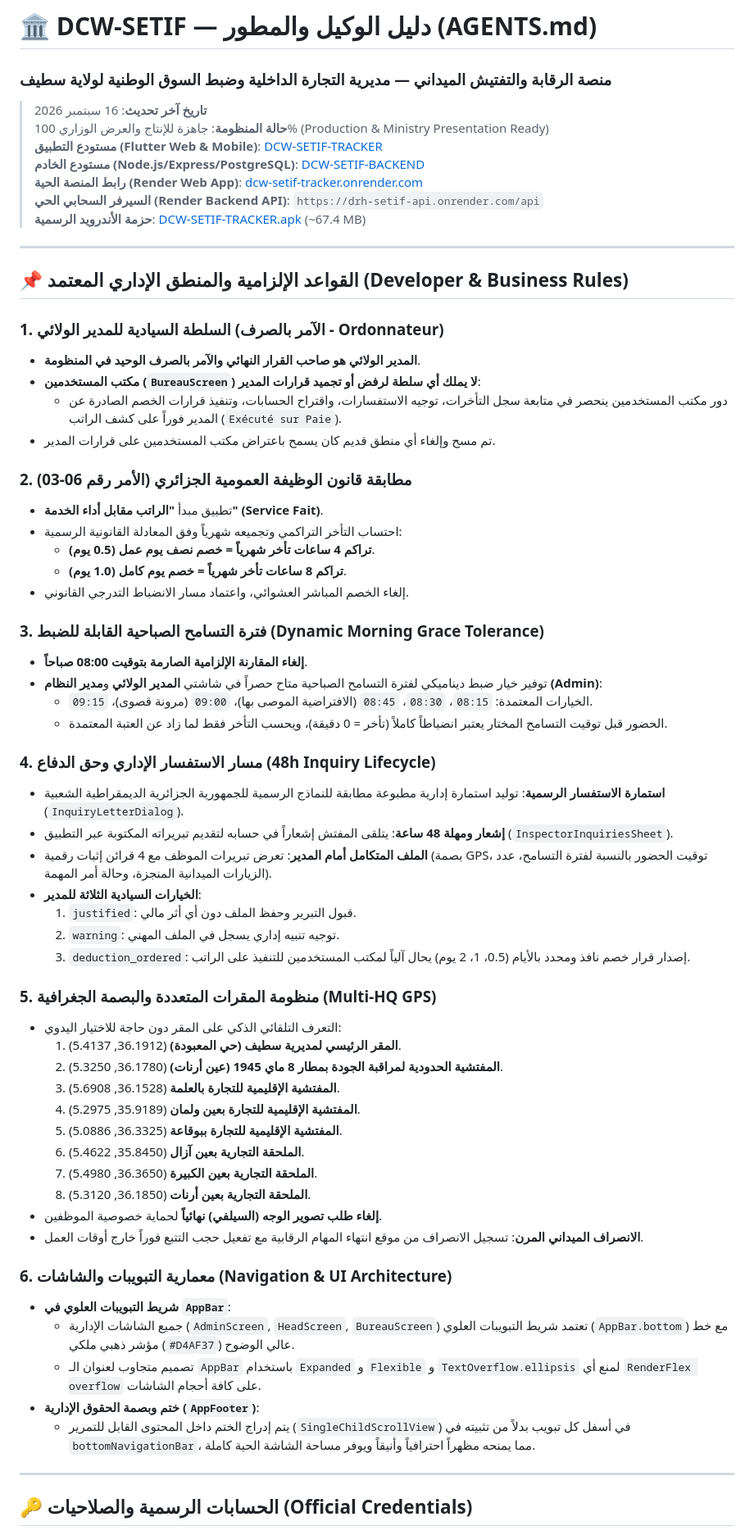
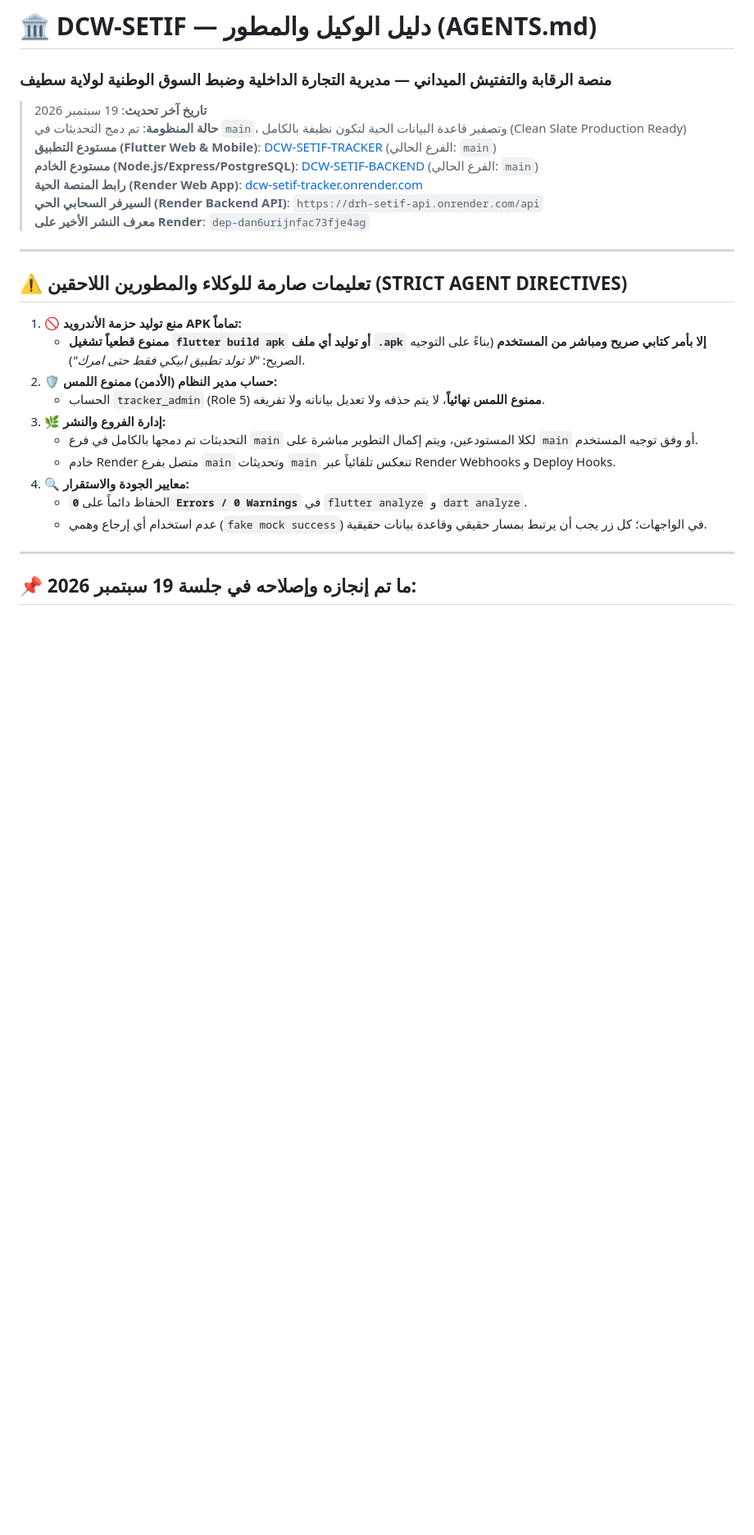
Before and after one commit to matique2026ai-ux/DCW-SETIF-BACKEND, a Markdown page: AGENTS.md, the part around one of its changes. Shown at 82% size. Rendered like a GitHub page; blank space fills up the shorter version.

Commit message:
docs(agents): update AGENTS.md with 19 Sep milestone, clean slate db status, and role workflows

```diff
--- a/AGENTS.md
+++ b/AGENTS.md
@@ -1,67 +1,30 @@
 # 🏛️ DCW-SETIF — دليل الوكيل والمطور (AGENTS.md)
 ### منصة الرقابة والتفتيش الميداني — مديرية التجارة الداخلية وضبط السوق الوطنية لولاية سطيف
 
-> **تاريخ آخر تحديث**: 16 سبتمبر 2026
-> **حالة المنظومة**: جاهزة للإنتاج والعرض الوزاري 100% (Production & Ministry Presentation Ready)
-> **مستودع التطبيق (Flutter Web & Mobile)**: [DCW-SETIF-TRACKER](https://github.com/matique2026ai-ux/DCW-SETIF-TRACKER)
-> **مستودع الخادم (Node.js/Express/PostgreSQL)**: [DCW-SETIF-BACKEND](https://github.com/matique2026ai-ux/DCW-SETIF-BACKEND)
+> **تاريخ آخر تحديث**: 19 سبتمبر 2026
+> **حالة المنظومة**: تم دمج التحديثات في `main`، وتصفير قاعدة البيانات الحية لتكون نظيفة بالكامل (Clean Slate Production Ready)
+> **مستودع التطبيق (Flutter Web & Mobile)**: [DCW-SETIF-TRACKER](https://github.com/matique2026ai-ux/DCW-SETIF-TRACKER) (الفرع الحالي: `main`)
+> **مستودع الخادم (Node.js/Express/PostgreSQL)**: [DCW-SETIF-BACKEND](https://github.com/matique2026ai-ux/DCW-SETIF-BACKEND) (الفرع الحالي: `main`)
 > **رابط المنصة الحية (Render Web App)**: [dcw-setif-tracker.onrender.com](https://dcw-setif-tracker.onrender.com)
 > **السيرفر السحابي الحي (Render Backend API)**: `https://drh-setif-api.onrender.com/api`
-> **حزمة الأندرويد الرسمية**: [DCW-SETIF-TRACKER.apk](./DCW-SETIF-TRACKER.apk) (~67.4 MB)
+> **معرف النشر الأخير على Render**: `dep-dan6urijnfac73fje4ag`
 
 ---
 
-## 📌 القواعد الإلزامية والمنطق الإداري المعتمد (Developer & Business Rules)
+## ⚠️ تعليمات صارمة للوكلاء والمطورين اللاحقين (STRICT AGENT DIRECTIVES)
 
-### 1. السلطة السيادية للمدير الولائي (الآمر بالصرف - Ordonnateur)
-* **المدير الولائي هو صاحب القرار النهائي والآمر بالصرف الوحيد في المنظومة**.
-* **مكتب المستخدمين (`BureauScreen`) لا يملك أي سلطة لرفض أو تجميد قرارات المدير**:
-  * دور مكتب المستخدمين ينحصر في متابعة سجل التأخرات، توجيه الاستفسارات، واقتراح الحسابات، وتنفيذ قرارات الخصم الصادرة عن المدير فوراً على كشف الراتب (`Exécuté sur Paie`).
-* تم مسح وإلغاء أي منطق قديم كان يسمح باعتراض مكتب المستخدمين على قرارات المدير.
-
-### 2. مطابقة قانون الوظيفة العمومية الجزائري (الأمر رقم 06-03)
-* تطبيق مبدأ **"الراتب مقابل أداء الخدمة" (Service Fait)**.
-* احتساب التأخر التراكمي وتجميعه شهرياً وفق المعادلة القانونية الرسمية:
-  * **تراكم 4 ساعات تأخر شهرياً = خصم نصف يوم عمل (0.5 يوم)**.
-  * **تراكم 8 ساعات تأخر شهرياً = خصم يوم كامل (1.0 يوم)**.
-* إلغاء الخصم المباشر العشوائي، واعتماد مسار الانضباط التدرجي القانوني.
-
-### 3. فترة التسامح الصباحية القابلة للضبط (Dynamic Morning Grace Tolerance)
-* **إلغاء المقارنة الإلزامية الصارمة بتوقيت 08:00 صباحاً**.
-* توفير خيار ضبط ديناميكي لفترة التسامح الصباحية متاح حصراً في شاشتي **المدير الولائي** و**مدير النظام (Admin)**:
-  * الخيارات المعتمدة: `08:15`، `08:30`، `08:45` (الافتراضية الموصى بها)، `09:00` (مرونة قصوى)، `09:15`.
-  * الحضور قبل توقيت التسامح المختار يعتبر انضباطاً كاملاً (تأخر = 0 دقيقة)، ويحسب التأخر فقط لما زاد عن العتبة المعتمدة.
-
-### 4. مسار الاستفسار الإداري وحق الدفاع (48h Inquiry Lifecycle)
-* **استمارة الاستفسار الرسمية**: توليد استمارة إدارية مطبوعة مطابقة للنماذج الرسمية للجمهورية الجزائرية الديمقراطية الشعبية (`InquiryLetterDialog`).
-* **إشعار ومهلة 48 ساعة**: يتلقى المفتش إشعاراً في حسابه لتقديم تبريراته المكتوبة عبر التطبيق (`InspectorInquiriesSheet`).
-* **الملف المتكامل أمام المدير**: تعرض تبريرات الموظف مع 4 قرائن إثبات رقمية (بصمة GPS، توقيت الحضور بالنسبة لفترة التسامح، عدد الزيارات الميدانية المنجزة، وحالة أمر المهمة).
-* **الخيارات السيادية الثلاثة للمدير**:
-  1. `justified`: قبول التبرير وحفظ الملف دون أي أثر مالي.
-  2. `warning`: توجيه تنبيه إداري يسجل في الملف المهني.
-  3. `deduction_ordered`: إصدار قرار خصم نافذ ومحدد بالأيام (0.5، 1، 2 يوم) يحال آلياً لمكتب المستخدمين للتنفيذ على الراتب.
-
-### 5. منظومة المقرات المتعددة والبصمة الجغرافية (Multi-HQ GPS)
-* التعرف التلقائي الذكي على المقر دون حاجة للاختيار اليدوي:
-  1. **المقر الرئيسي لمديرية سطيف (حي المعبودة)** (36.1912, 5.4137).
-  2. **المفتشية الحدودية لمراقبة الجودة بمطار 8 ماي 1945 (عين أرنات)** (36.1780, 5.3250).
-  3. **المفتشية الإقليمية للتجارة بالعلمة** (36.1528, 5.6908).
-  4. **المفتشية الإقليمية للتجارة بعين ولمان** (35.9189, 5.2975).
-  5. **المفتشية الإقليمية للتجارة ببوقاعة** (36.3325, 5.0886).
-  6. **الملحقة التجارية بعين آزال** (35.8450, 5.4622).
-  7. **الملحقة التجارية بعين الكبيرة** (36.3650, 5.4980).
-  8. **الملحقة التجارية بعين أرنات** (36.1850, 5.3120).
-* **إلغاء طلب تصوير الوجه (السيلفي) نهائياً** لحماية خصوصية الموظفين.
-* **الانصراف الميداني المرن**: تسجيل الانصراف من موقع انتهاء المهام الرقابية مع تفعيل حجب التتبع فوراً خارج أوقات العمل.
-
-### 6. معمارية التبويبات والشاشات (Navigation & UI Architecture)
-* **شريط التبويبات العلوي في `AppBar`**:
-  * جميع الشاشات الإدارية (`AdminScreen`, `HeadScreen`, `BureauScreen`) تعتمد شريط التبويبات العلوي (`AppBar.bottom`) مع خط مؤشر ذهبي ملكي (`#D4AF37`) عالي الوضوح.
-  * تصميم متجاوب لعنوان الـ `AppBar` باستخدام `Expanded` و `Flexible` و `TextOverflow.ellipsis` لمنع أي `RenderFlex overflow` على كافة أحجام الشاشات.
-* **ختم وبصمة الحقوق الإدارية (`AppFooter`)**:
-  * يتم إدراج الختم داخل المحتوى القابل للتمرير (`SingleChildScrollView`) في أسفل كل تبويب بدلاً من تثبيته في `bottomNavigationBar`، مما يمنحه مظهراً احترافياً وأنيقاً ويوفر مساحة الشاشة الحية كاملة.
+1. **🚫 منع توليد حزمة الأندرويد APK تماماً:**
+   * **ممنوع قطعياً تشغيل `flutter build apk` أو توليد أي ملف `.apk` إلا بأمر كتابي صريح ومباشر من المستخدم** (بناءً على التوجيه الصريح: *"لا تولد تطبيق ابيكي فقط حتى امرك"*).
+2. **🛡️ حساب مدير النظام (الأدمن) ممنوع اللمس:**
+   * الحساب `tracker_admin` (Role 5) **ممنوع اللمس نهائياً**، لا يتم حذفه ولا تعديل بياناته ولا تفريغه.
+3. **🌿 إدارة الفروع والنشر:**
+   * التحديثات تم دمجها بالكامل في فرع `main` لكلا المستودعين، ويتم إكمال التطوير مباشرة على `main` أو وفق توجيه المستخدم.
+   * خادم Render متصل بفرع `main` وتحديثات `main` تنعكس تلقائياً عبر Render Webhooks و Deploy Hooks.
+4. **🔍 معايير الجودة والاستقرار:**
+   * الحفاظ دائماً على **`0 Errors / 0 Warnings`** في `flutter analyze` و `dart analyze`.
+   * عدم استخدام أي إرجاع وهمي (`fake mock success`) في الواجهات؛ كل زر يجب أن يرتبط بمسار حقيقي وقاعدة بيانات حقيقية.
 
 ---
 
-## 🔑 الحسابات الرسمية والصلاحيات (Official Credentials)
+## 📌 ما تم إنجازه وإصلاحه في جلسة 19 سبتمبر 2026:
 
```
Also changed, not shown: other parts of AGENTS.md (+51 -57 lines).
